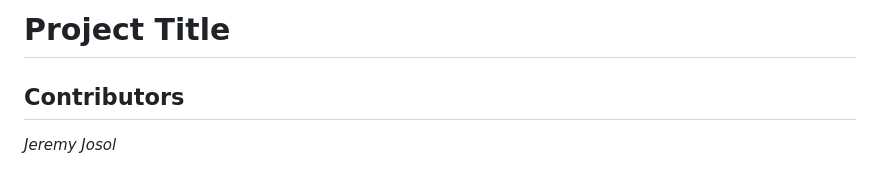
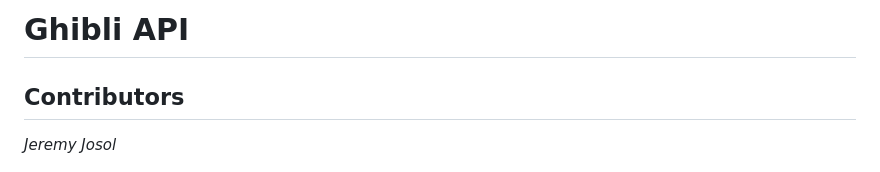
Before and after one commit to jeremyjosol/ghibli-API, a Markdown page: README.md, the part around the change. GitHub-like rendering.

Commit message:
Flesh out

```diff
--- a/README.md
+++ b/README.md
@@ -1,4 +1,4 @@
-# Project Title
+# Ghibli API
 
 ## Contributors
 _Jeremy Josol_
```
